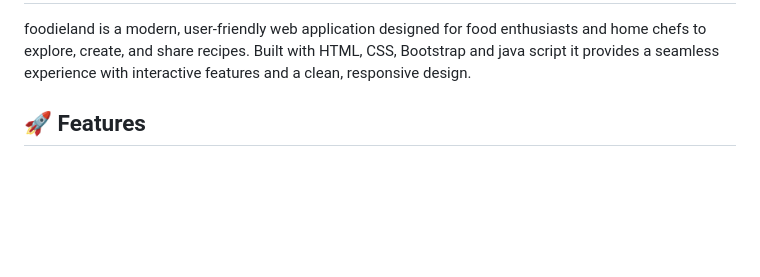
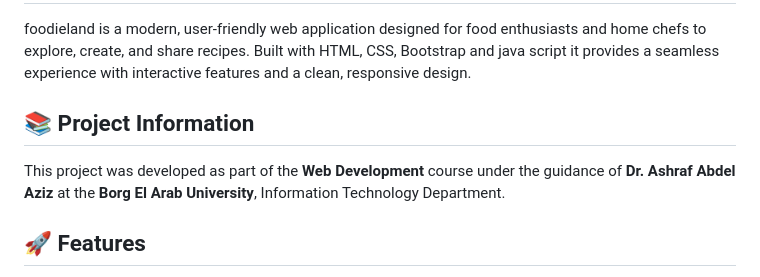
Before and after one commit to marwanmohamed213410/foodieland-website, a Markdown page: README.md, the part around the change. Rendered like a GitHub page; blank space fills up the shorter version.

```diff
--- a/README.md
+++ b/README.md
@@ -1,5 +1,8 @@
 <h1>🍳 foodieland</h1>
 foodieland is a modern, user-friendly web application designed for food enthusiasts and home chefs to explore, create, and share recipes. Built with HTML, CSS, Bootstrap and java script it provides a seamless experience with interactive features and a clean, responsive design.
+
+## 📚 Project Information
+This project was developed as part of the **Web Development** course under the guidance of **Dr. Ashraf Abdel Aziz** at the **Borg El Arab University**, Information Technology Department.
 
 <h2>🚀 Features</h2>
 <ul>
```
